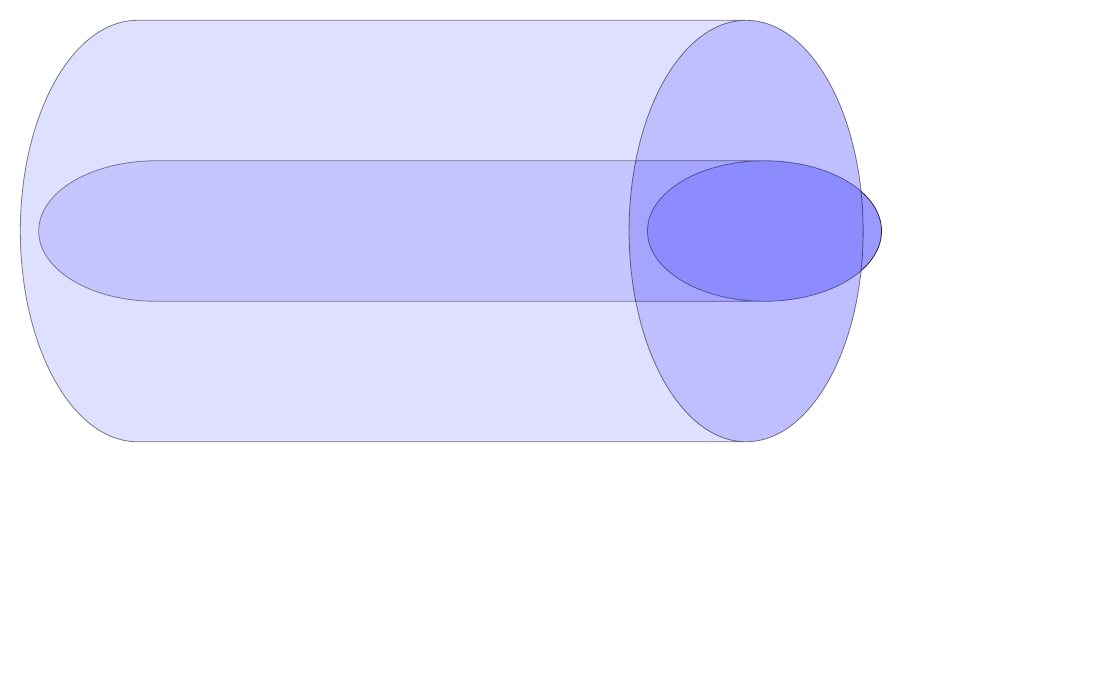
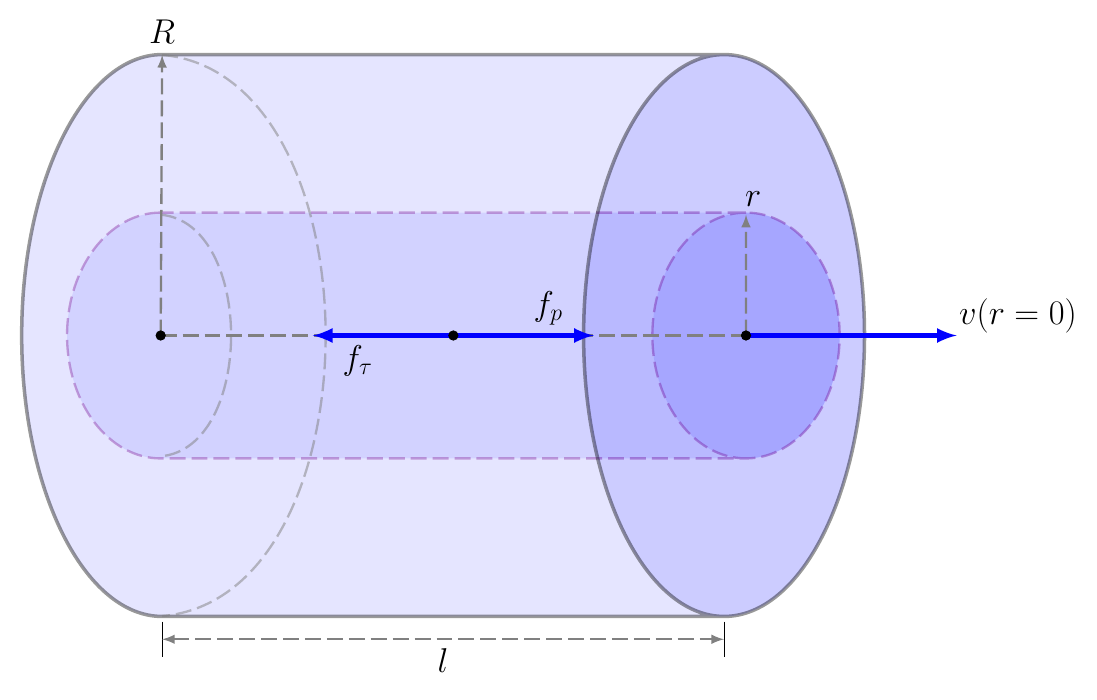
Before and after one commit to guziy/phy_latex_plots, a LaTeX figure (viscous-flow-in-pipe.tex): the whole page, the shorter picture padded with empty space. Compiled offline with pdfLaTeX.

Commit message:
viscous flow in pipe: finalize plot

```diff
--- a/viscous-flow-in-pipe.tex
+++ b/viscous-flow-in-pipe.tex
@@ -33,14 +33,14 @@
 
 \begin{tikzpicture}[
     force/.style={>=latex,draw=blue,fill=blue,line width=\lwdth},
-    axis/.style={>=latex,dashed,gray, line width=0.15em,
+    axis/.style={>=latex,dashed,gray, line width=0.1em,
                  dash pattern=on 8pt off 3pt},
     M/.style={rectangle,draw,fill=lightgray,minimum size=0.5cm,thin},
     m/.style={rectangle,draw=black,fill=lightgray,minimum size=0.3cm,thin},
     plane/.style={draw=black,fill=blue!10},
     string/.style={draw=red, thick},
     pulley/.style={thick},
-    point/.style={inner sep=0, minimum width=0, text=black},
+    point/.style={inner sep=0, minimum width=0.4em, fill=black, text=black},
     timber-fill/.style={pattern={
         Lines[distance=8.5pt, angle=45]},
         pattern tile/.style={clip=false},
@@ -50,29 +50,53 @@
         pattern={Lines[distance=8.5pt, angle=135]},
         pattern tile/.style={clip=false},
         pattern color=black
-    },
-    scale=1.2
+    }, scale=3
 ]
 
 
-    \tikzstyle{every node}=[font=\Large];
+    \tikzstyle{every node}=[font=\Large, text=black];
+
+
+     \node[cylinder, draw, axis, violet, line width=0.1em, shape aspect=4,
+          cylinder uses custom fill, cylinder end fill=blue!50,
+          minimum height=11em, minimum width=3.5em,
+          cylinder body fill=blue!25, opacity=0.5,
+          scale=3, rotate=0] (interior) {};
+
+
+    \node[cylinder, draw, shape aspect=6,
+          cylinder uses custom fill, cylinder end fill=blue!50,
+          minimum height=12em, minimum width=8em,
+          cylinder body fill=blue!25, opacity=0.4,
+          scale=3, rotate=0, line width=0.15em] (exterior) at ([xshift=-0.5em]interior.center) {};
 
 
 
-
-    \node[cylinder, draw, shape aspect=2.5,
-          cylinder uses custom fill, cylinder end fill=blue!50,
-          minimum height=6em, minimum width=1em,
-          cylinder body fill=blue!25, opacity=0.8,
-          scale=6, rotate=0]{};
+    \path (interior.before top) -- (interior.after top) node (centerRight) [midway] {};
+    \path (interior.before bottom) -- (interior.after bottom) node (centerLeft) [midway] {};
+    \draw[axis] (centerLeft.center) -- (centerRight.center);
+    \draw[->, force] (centerRight.center) -- ++(3em, 0) node[above right=0ex, inner sep=0]{$v(r=0)$};
 
 
-    \node[cylinder, draw, shape aspect=2.5,
-          cylinder uses custom fill, cylinder end fill=blue!50,
-          minimum height=6em, minimum width=3em,
-          cylinder body fill=blue!25, opacity=0.5,
-          scale=6, rotate=0]{};
+    \draw[axis, opacity=0.5, line width=0.1em] ([yshift=-0.08em]interior.after bottom) to[out=-5, in=5] ([yshift=0.08em]interior.before bottom);
+    \draw[axis, opacity=0.5, line width=0.1em] ([yshift=-0.08em]exterior.after bottom) to[out=-5, in=5] ([yshift=0.08em]exterior.before bottom);
 
+
+    \draw[axis, ->] (centerRight.center) -- ([yshift=-0.08em]interior.before top) node[above right=1ex, anchor=south, inner sep=0]{$r$};
+    \draw[axis, ->] (centerLeft.center) -- ([yshift=-0.08em]exterior.after bottom) node[above=1ex, anchor=south, inner sep=0]{$R$};
+
+    \draw[force, ->] (interior.shape center) -- ++(2em, 0) node[midway, anchor=south west]{$f_p$};
+    \draw[force, ->] (interior.shape center) -- ++(-2em, 0) node[midway, anchor=north east]{$f_{\tau}$};
+    \node[circle,point,draw=black] at (interior.shape center) {};
+
+
+    \draw (exterior.before bottom)  -- ++(0, -0.5em) node [inner sep=0, midway] (leftEdgeLengthLabel){};
+    \draw (exterior.after top) -- ++(0, -0.5em)  node [inner sep=0, midway] (rightEdgeLengthLabel){};
+    \draw[axis, <->] (leftEdgeLengthLabel.center) -- (rightEdgeLengthLabel.center) node[midway, anchor=north]{$l$};
+
+
+    \node[circle,point,draw=black] at (centerRight.center) {};
+    \node[circle,point,draw=black] at (centerLeft.center) {};
 
 \end{tikzpicture}
 
```
